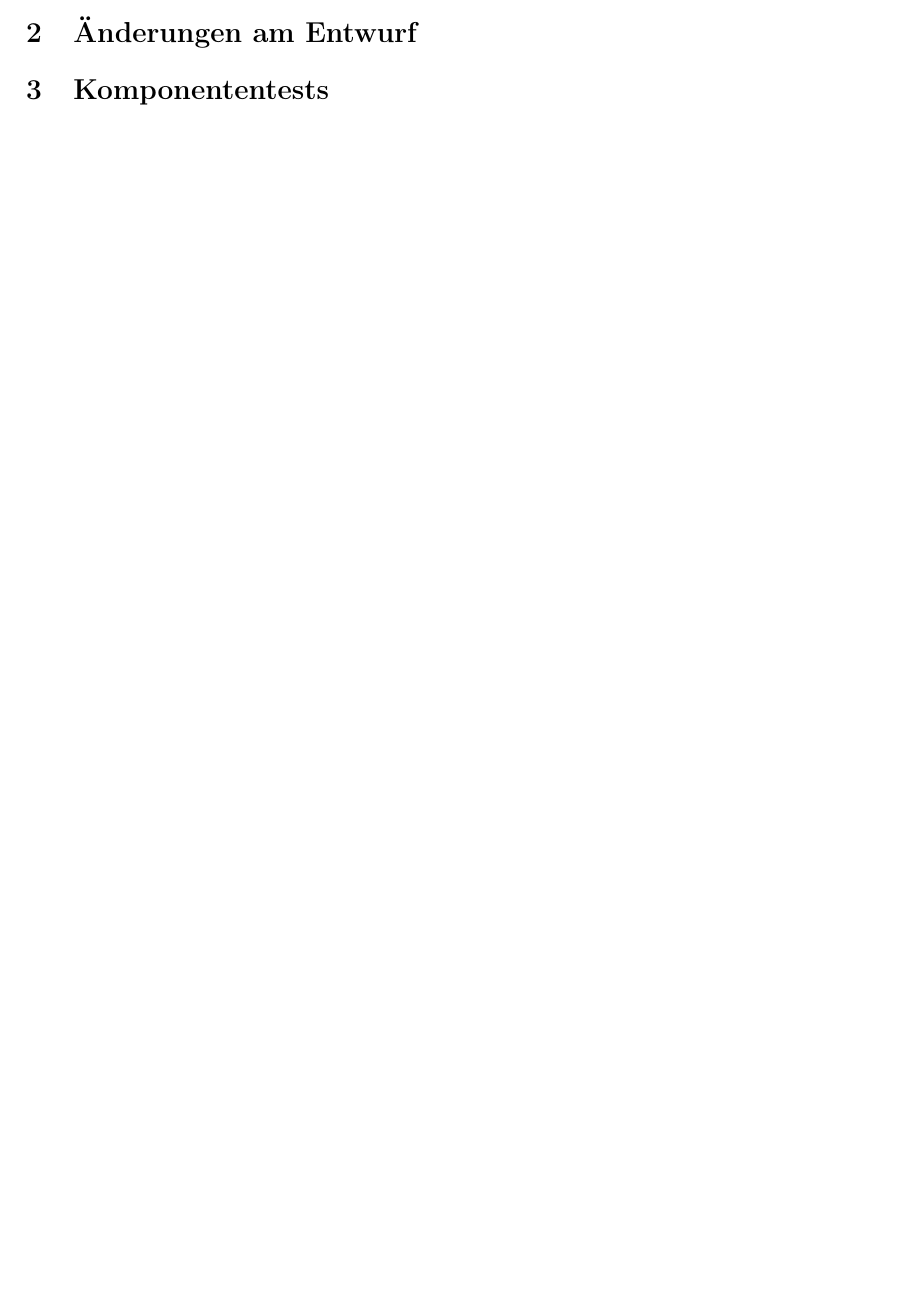
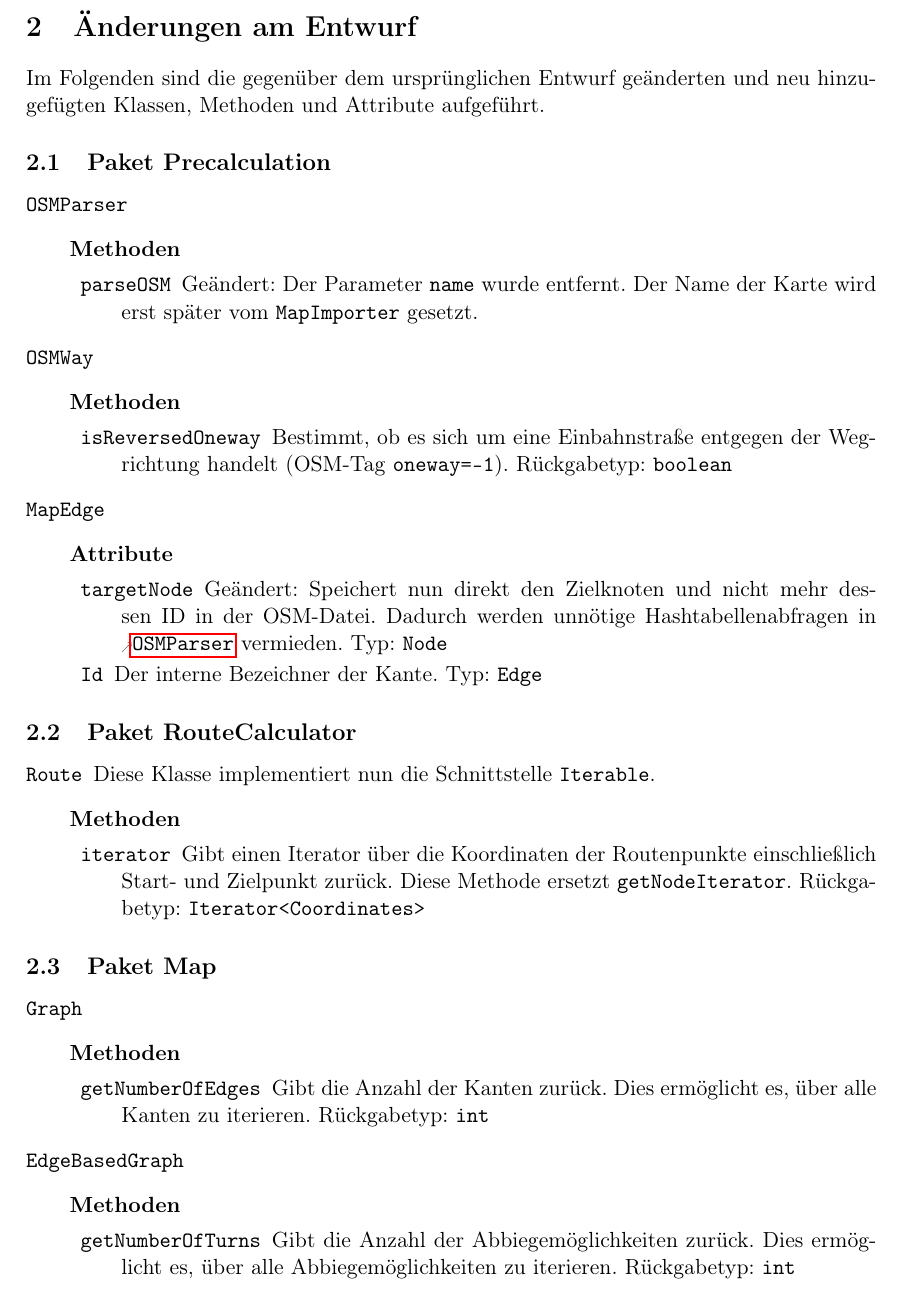
Before and after one commit to routeKIT/routeKIT, a LaTeX document (implementierung/bericht.tex): part of page 3 of 3 before the commit and part of page 3 of 4 after it, cut so that both start at the same text, the shorter picture padded with empty space. Compiled offline with pdfLaTeX.

Commit message:
Implementierungsbericht: Änderungen am Entwurf hinzugefügt

```diff
--- a/implementierung/bericht.tex
+++ b/implementierung/bericht.tex
@@ -451,6 +451,60 @@ Prof.~Dr.~Peter~Sanders}
 \section{Einleitung}
 
 \section{Änderungen am Entwurf}
+Im Folgenden sind die gegenüber dem ursprünglichen Entwurf geänderten und neu hinzugefügten Klassen, Methoden und Attribute aufgeführt.
+
+\package{Precalculation}{}
+{
+  \class{OSMParser}{~}
+        {\none}
+        {
+          \method{parseOSM}
+                 {\none}
+                 {Geändert: Der Parameter \code{name} wurde entfernt. Der Name der Karte wird erst später vom \refclass{MapImporter} gesetzt.}
+        }
+  \class{OSMWay}{~}
+        {\none}
+        {
+          \method{isReversedOneway}[boolean]
+                 {\none}
+                 {Bestimmt, ob es sich um eine Einbahnstraße entgegen der Wegrichtung handelt (OSM-Tag \code{oneway=-1}).}
+        }
+  \class{MapEdge}{~}
+        {
+          \attr{targetNode}{Node}{Geändert: Speichert nun direkt den Zielknoten und nicht mehr dessen ID in der OSM-Datei. Dadurch werden unnötige Hashtabellenabfragen in \refclass{OSMParser} vermieden.}
+          \attr{Id}{Edge}{Der interne Bezeichner der Kante.}
+        }
+        {\none}
+}
+
+\package{RouteCalculator}{}
+{
+  \class{Route}{Diese Klasse implementiert nun die Schnittstelle \code{Iterable}.}
+        {\none}
+        {
+          \method{iterator}[Iterator<Coordinates>]
+                 {\none}
+                 {Gibt einen Iterator über die Koordinaten der Routenpunkte einschließlich Start- und Zielpunkt zurück. Diese Methode ersetzt \code{getNodeIterator}.}
+        }
+}
+
+\package{Map}{}
+{
+  \class{Graph}{~}
+        {\none}
+        {
+          \method{getNumberOfEdges}[int]
+                 {\none}
+                 {Gibt die Anzahl der Kanten zurück. Dies ermöglicht es, über alle Kanten zu iterieren.}
+        }
+  \class{EdgeBasedGraph}{~}
+        {\none}
+        {
+          \method{getNumberOfTurns}[int]
+                 {\none}
+                 {Gibt die Anzahl der Abbiegemöglichkeiten zurück. Dies ermöglicht es, über alle Abbiegemöglichkeiten zu iterieren.}
+        }
+}
 
 \section{Komponententests}
 
```
